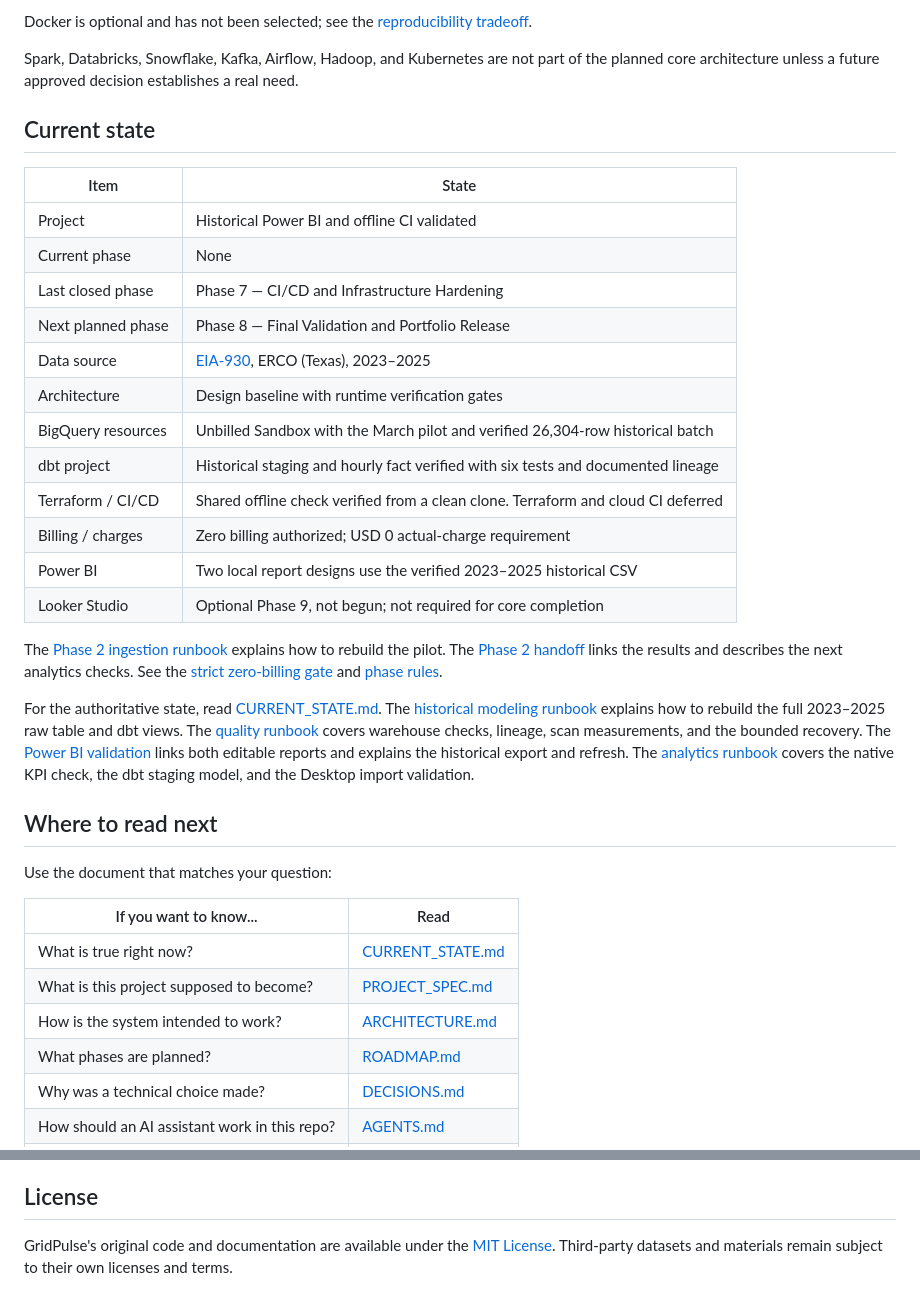
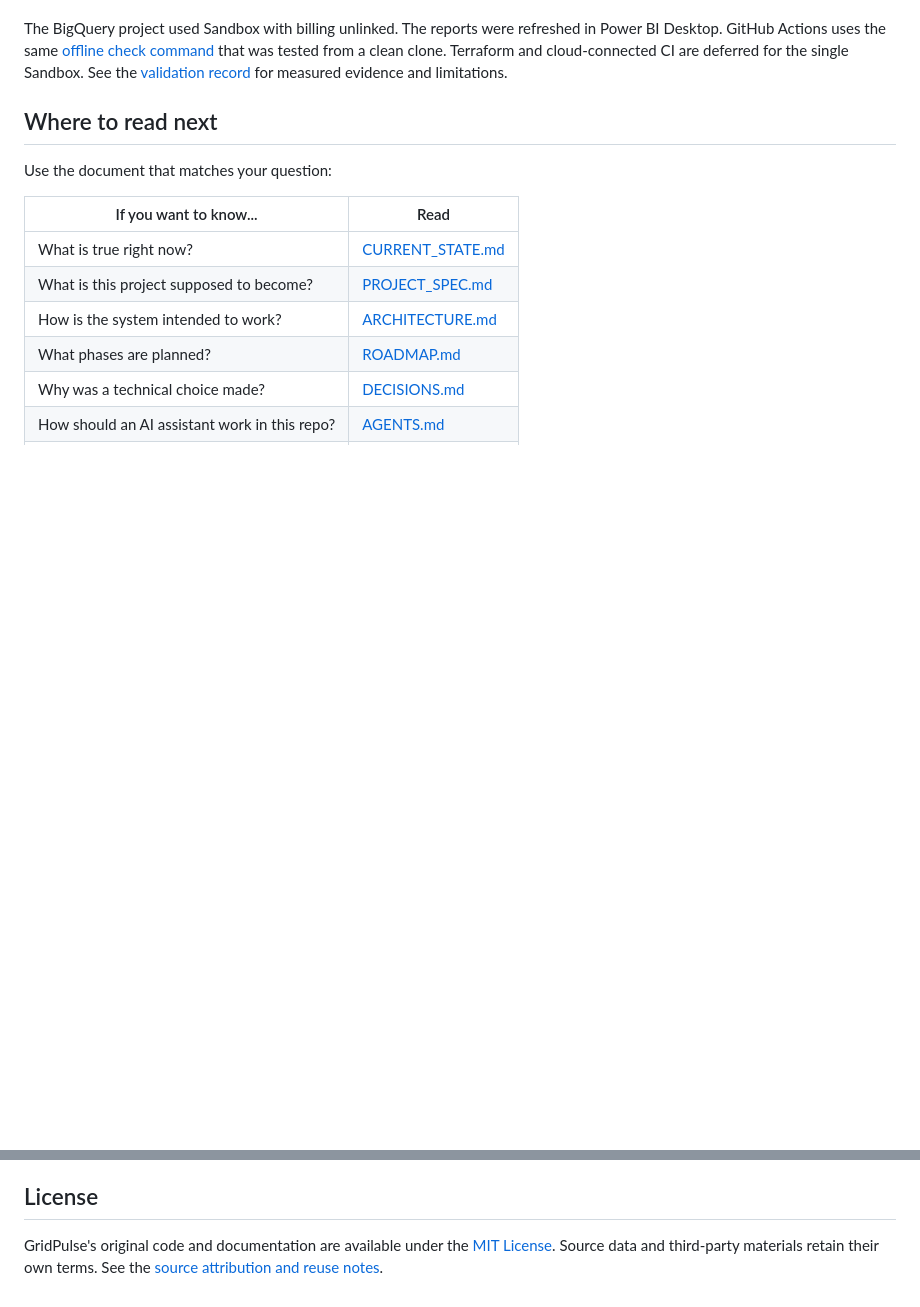
Before and after one commit to angel-wm/gridpulse-energy-analytics, a Markdown page: README.md, 2 parts joined by grey strips. Rendered like a GitHub page; blank space fills up the shorter version.

```diff
--- a/README.md
+++ b/README.md
@@ -70,39 +49,9 @@ the initial model and release scope.
-Docker is optional and has not been selected; see the [reproducibility tradeoff](PROJECT_SPEC.md#explicit-non-goals).
-
-Spark, Databricks, Snowflake, Kafka, Airflow, Hadoop, and Kubernetes are not part of the planned core architecture unless a future approved decision establishes a real need.
-
-## Current state
-
-| Item | State |
-| --- | --- |
-| Project | Historical Power BI and offline CI validated |
-| Current phase | None |
-| Last closed phase | Phase 7 — CI/CD and Infrastructure Hardening |
-| Next planned phase | Phase 8 — Final Validation and Portfolio Release |
-| Data source | [EIA-930](PROJECT_SPEC.md#business-domain), ERCO (Texas), 2023–2025 |
-| Architecture | Design baseline with runtime verification gates |
-| BigQuery resources | Unbilled Sandbox with the March pilot and verified 26,304-row historical batch |
-| dbt project | Historical staging and hourly fact verified with six tests and documented lineage |
-| Terraform / CI/CD | Shared offline check verified from a clean clone. Terraform and cloud CI deferred |
-| Billing / charges | Zero billing authorized; USD 0 actual-charge requirement |
-| Power BI | Two local report designs use the verified 2023–2025 historical CSV |
-| Looker Studio | Optional Phase 9, not begun; not required for core completion |
-
-The [Phase 2 ingestion runbook](docs/phase-2-ingestion.md) explains how to
-rebuild the pilot. The [Phase 2 handoff](docs/handoffs/phase-2-to-3.md)
-links the results and describes the next analytics checks. See the
-[strict zero-billing gate](PROJECT_SPEC.md#cost-constraint--strict-zero-billing-gate)
-and [phase rules](ROADMAP.md#phase-rules).
-
-For the authoritative state, read [CURRENT_STATE.md](CURRENT_STATE.md).
-The [historical modeling runbook](docs/phase-4-modeling.md) explains how
-to rebuild the full 2023–2025 raw table and dbt views.
-The [quality runbook](docs/phase-5-quality.md) covers warehouse checks,
-lineage, scan measurements, and the bounded recovery. The
-[Power BI validation](docs/validation/phase-6-power-bi.md) links both
-editable reports and explains the historical export and refresh.
-The [analytics runbook](docs/phase-3-analytics.md) covers the native KPI
-check, the dbt staging model, and the Desktop import validation.
+The BigQuery project used Sandbox with billing unlinked. The reports
+were refreshed in Power BI Desktop. GitHub Actions uses the same
+[offline check command](scripts/check_ci.py) that was tested from a clean
+clone. Terraform and cloud-connected CI are deferred for the single
+Sandbox. See the [validation record](docs/validation/phase-8-release.md)
+for measured evidence and limitations.
 
 ## Where to read next
 
@@ -146,4 +95,5 @@ That guidance affects presentation only. GridPulse's own project semantics, auth
 ## License
 
 GridPulse's original code and documentation are available under the [MIT License](LICENSE).
-Third-party datasets and materials remain subject to their own licenses and terms.
+Source data and third-party materials retain their own terms. See the
+[source attribution and reuse notes](docs/phase-8-release.md#data-attribution).
```
Also changed, not shown: other parts of README.md (+35 -56 lines), CURRENT_STATE.md (+15 -9 lines), docs/handoffs/phase-8-release.md (added, +23 -0 lines), docs/phase-8-release.md (added, +65 -0 lines), docs/validation/phase-8-release.md (added, +35 -0 lines), docs/assets/gridpulse-demand.png (added), docs/assets/gridpulse-forecast.png (added).
